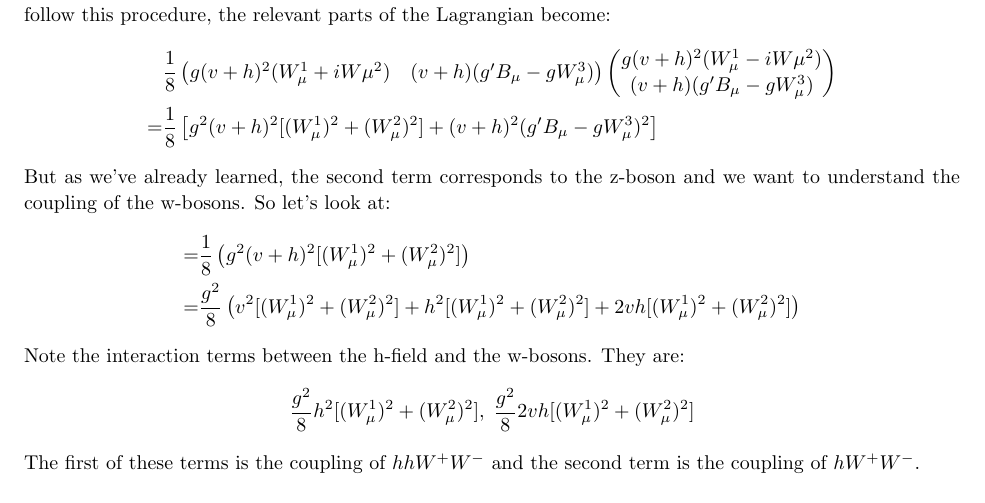
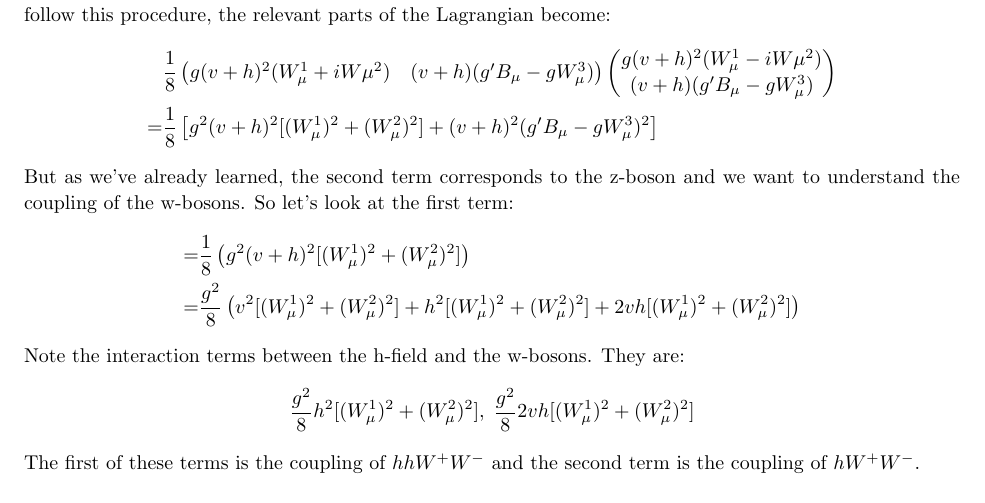
Before and after one commit to wrtabb/Homework, a LaTeX problem sheet (Physics 926/Homework 13/hw13.tex): part of page 7 of 7, cut so that both start at the same text. Compiled offline with pdfLaTeX.

Commit message:
Updated problem 4

```diff
--- a/Physics 926/Homework 13/hw13.tex
+++ b/Physics 926/Homework 13/hw13.tex
@@ -374,7 +374,7 @@
 		=& \frac{1}{8}\left[ g^2(v+h)^2[(W_\mu^1)^2+(W_\mu^2)^2]+(v+h)^2(g'B_\mu-gW_\mu^3)^2 \right]
 		\end{split}
 	\]
-	But as we've already learned, the second term corresponds to the z-boson and we want to understand the coupling of the w-bosons. So let's look at:
+	But as we've already learned, the second term corresponds to the z-boson and we want to understand the coupling of the w-bosons. So let's look at the first term:
 	\[
 		\begin{split}
 		=& \frac{1}{8}\left( g^2(v+h)^2[(W_\mu^1)^2+(W_\mu^2)^2]\right) \\
```
Also changed, not shown: Physics 926/Homework 13/hw13.pdf, 2 other files.
